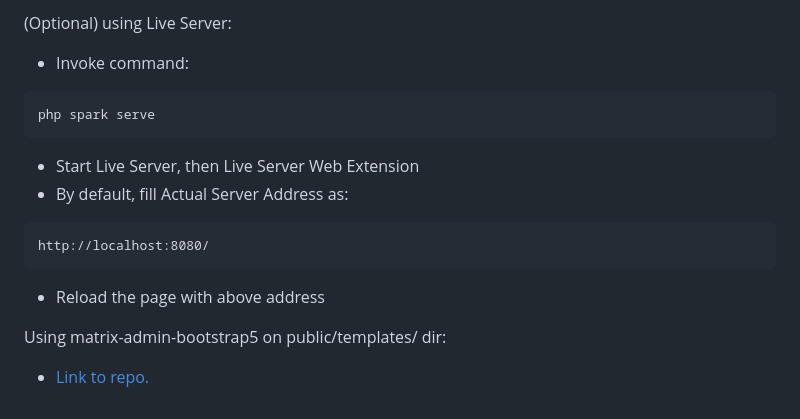
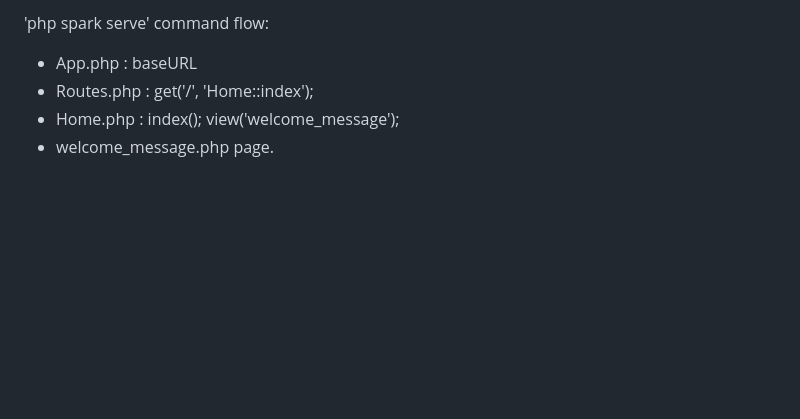
Before and after one commit to istamosh/ci4-duta-academy, a Markdown page: README.md, the part around one of its changes. GitHub-like rendering; blank space fills up the shorter version.

````diff
--- a/README.md
+++ b/README.md
@@ -107,14 +128,5 @@ CREATE TABLE `books` (
-(Optional) using Live Server:
-- Invoke command:
-```
-php spark serve
-```
-- Start Live Server, then Live Server Web Extension
-- By default, fill Actual Server Address as:
-```
-http://localhost:8080/
-```
-- Reload the page with above address
-
-Using matrix-admin-bootstrap5 on public/templates/ dir:
-- [Link to repo.](https://github.com/wrappixel/matrix-admin-bt5)
+'php spark serve' command flow:
+- App.php : baseURL
+- Routes.php : get('/', 'Home::index');
+- Home.php : index(); view('welcome_message');
+- welcome_message.php page.
````
Also changed, not shown: other parts of README.md (+73 -52 lines).
